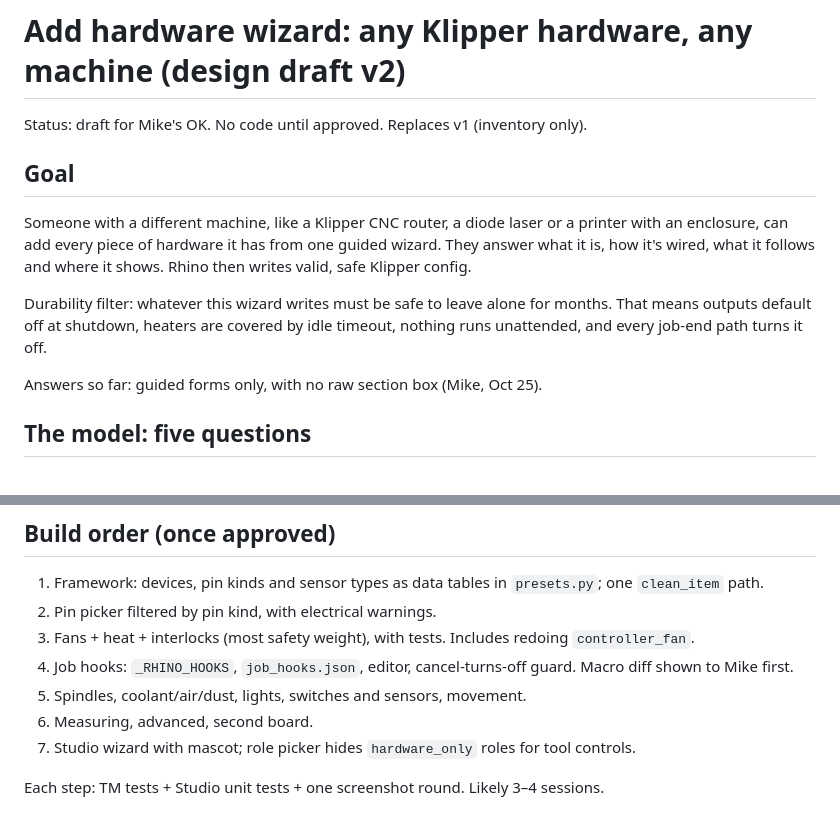
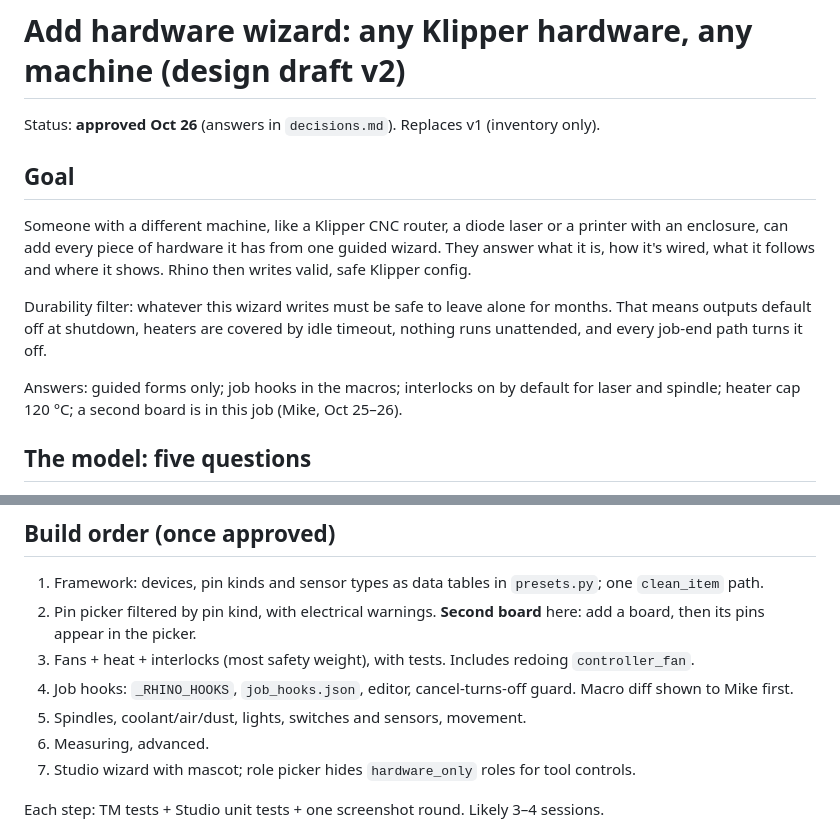
Before and after one commit to Makersmic/Toolhead_Manager, a Markdown page: docs/hardware-coverage.md, 2 parts joined by grey strips. Rendered like a GitHub page.

```diff
--- a/docs/hardware-coverage.md
+++ b/docs/hardware-coverage.md
@@ -1,6 +1,6 @@
 # Add hardware wizard: any Klipper hardware, any machine (design draft v2)
 
-Status: draft for Mike's OK. No code until approved. Replaces v1 (inventory only).
+Status: **approved Oct 26** (answers in `decisions.md`). Replaces v1 (inventory only).
 
 ## Goal
 
@@ -11,7 +11,7 @@ where it shows. Rhino then writes valid, safe Klipper config.
 Durability filter: whatever this wizard writes must be safe to leave alone for months. That means outputs default
 off at shutdown, heaters are covered by idle timeout, nothing runs unattended, and every job-end path turns it off.
 
-Answers so far: guided forms only, with no raw section box (Mike, Oct 25).
+Answers: guided forms only; job hooks in the macros; interlocks on by default for laser and spindle; heater cap 120 °C; a second board is in this job (Mike, Oct 25–26).
 
 ## The model: five questions
 
@@ -204,11 +204,11 @@ The other looks tried on Oct 25 (anime eyes, work jacket) are in git history.
 ## Build order (once approved)
 
 1. Framework: devices, pin kinds and sensor types as data tables in `presets.py`; one `clean_item` path.
-2. Pin picker filtered by pin kind, with electrical warnings.
+2. Pin picker filtered by pin kind, with electrical warnings. **Second board** here: add a board, then its pins appear in the picker.
 3. Fans + heat + interlocks (most safety weight), with tests. Includes redoing `controller_fan`.
 4. Job hooks: `_RHINO_HOOKS`, `job_hooks.json`, editor, cancel-turns-off guard. Macro diff shown to Mike first.
 5. Spindles, coolant/air/dust, lights, switches and sensors, movement.
-6. Measuring, advanced, second board.
+6. Measuring, advanced.
 7. Studio wizard with mascot; role picker hides `hardware_only` roles for tool controls.
 
 Each step: TM tests + Studio unit tests + one screenshot round. Likely 3–4 sessions.
```
Also changed, not shown: docs/decisions.md (+7 -0 lines).
